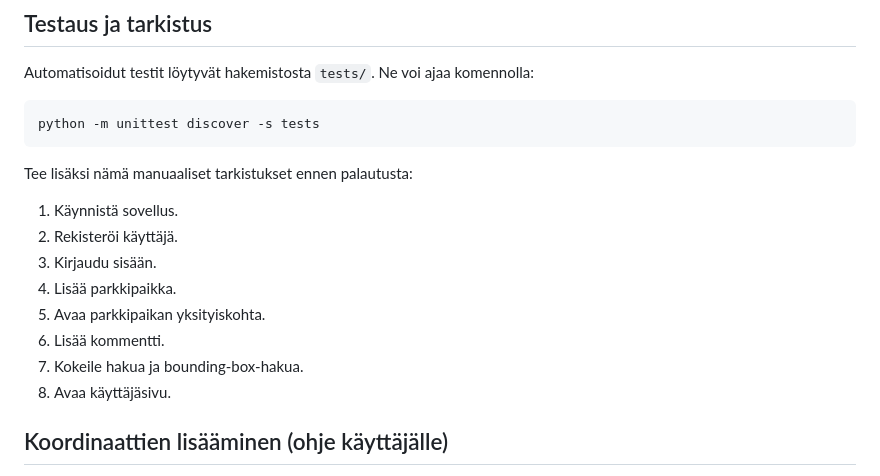
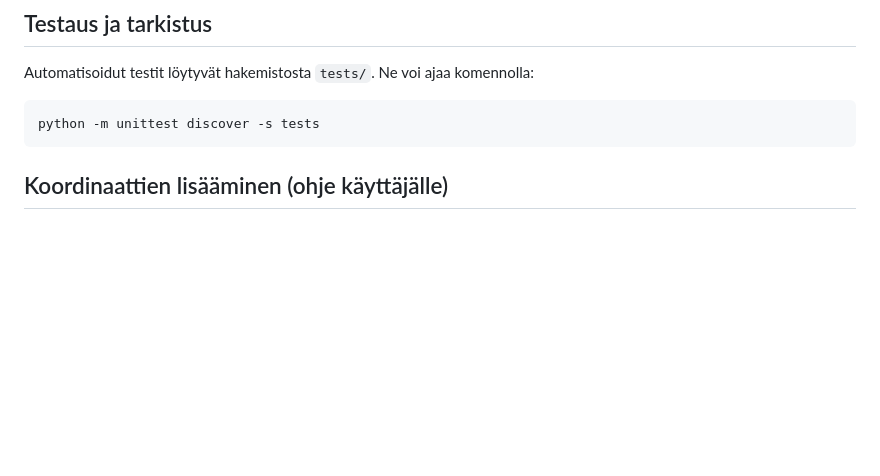
Before and after one commit to kimtakala/pratkaparkit, a Markdown page: README.md, the part around the change. Rendered like a GitHub page; blank space fills up the shorter version.

````diff
--- a/README.md
+++ b/README.md
@@ -102,17 +102,6 @@ Automatisoidut testit löytyvät hakemistosta `tests/`. Ne voi ajaa komennolla:
 python -m unittest discover -s tests
 ```
 
-Tee lisäksi nämä manuaaliset tarkistukset ennen palautusta:
-
-1. Käynnistä sovellus.
-2. Rekisteröi käyttäjä.
-3. Kirjaudu sisään.
-4. Lisää parkkipaikka.
-5. Avaa parkkipaikan yksityiskohta.
-6. Lisää kommentti.
-7. Kokeile hakua ja bounding-box-hakua.
-8. Avaa käyttäjäsivu.
-
 ## Koordinaattien lisääminen (ohje käyttäjälle)
 
 Jos haluat lisätä tarkan sijainnin, avaa OpenStreetMap (https://www.openstreetmap.org), etsi sijainti ja käytä Share → Permalink tai kopioi koordinaatit (muoto `lat,lon`) ja liitä ne lomakkeeseen.
````
